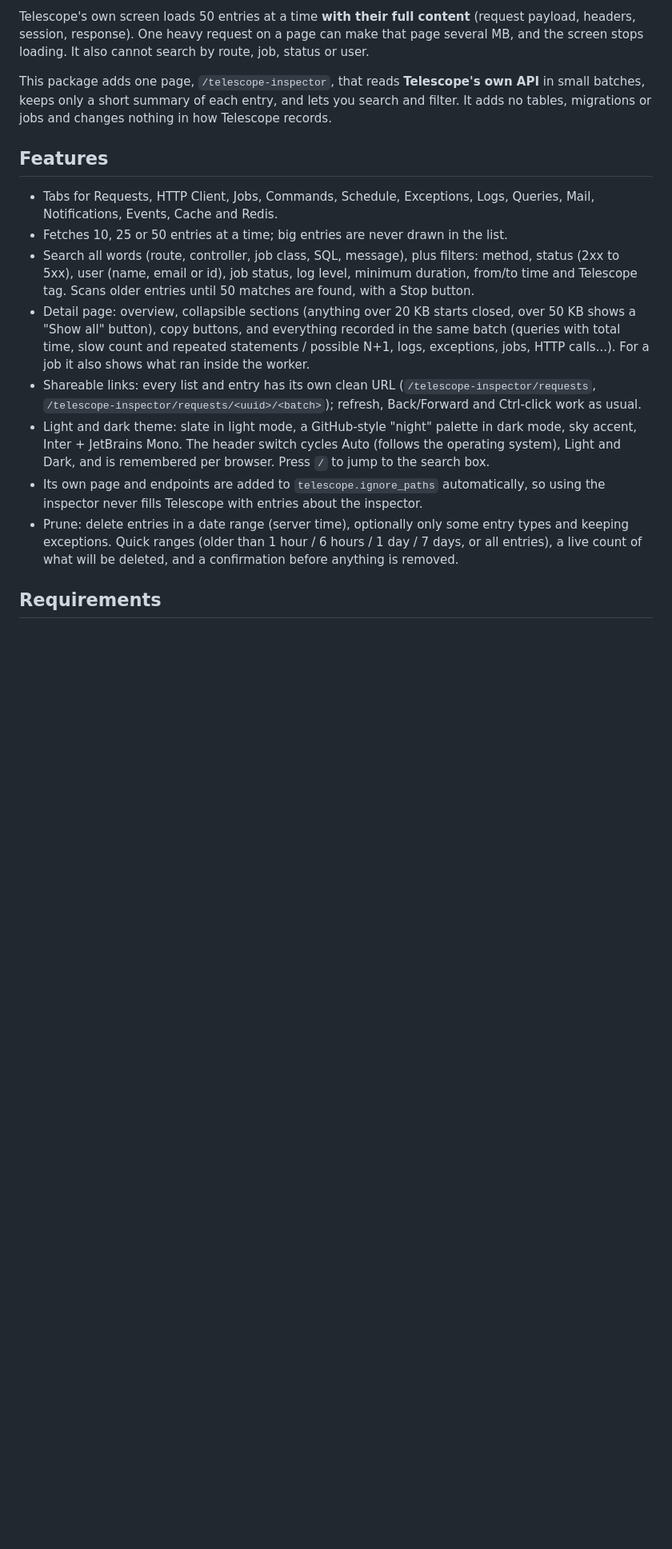
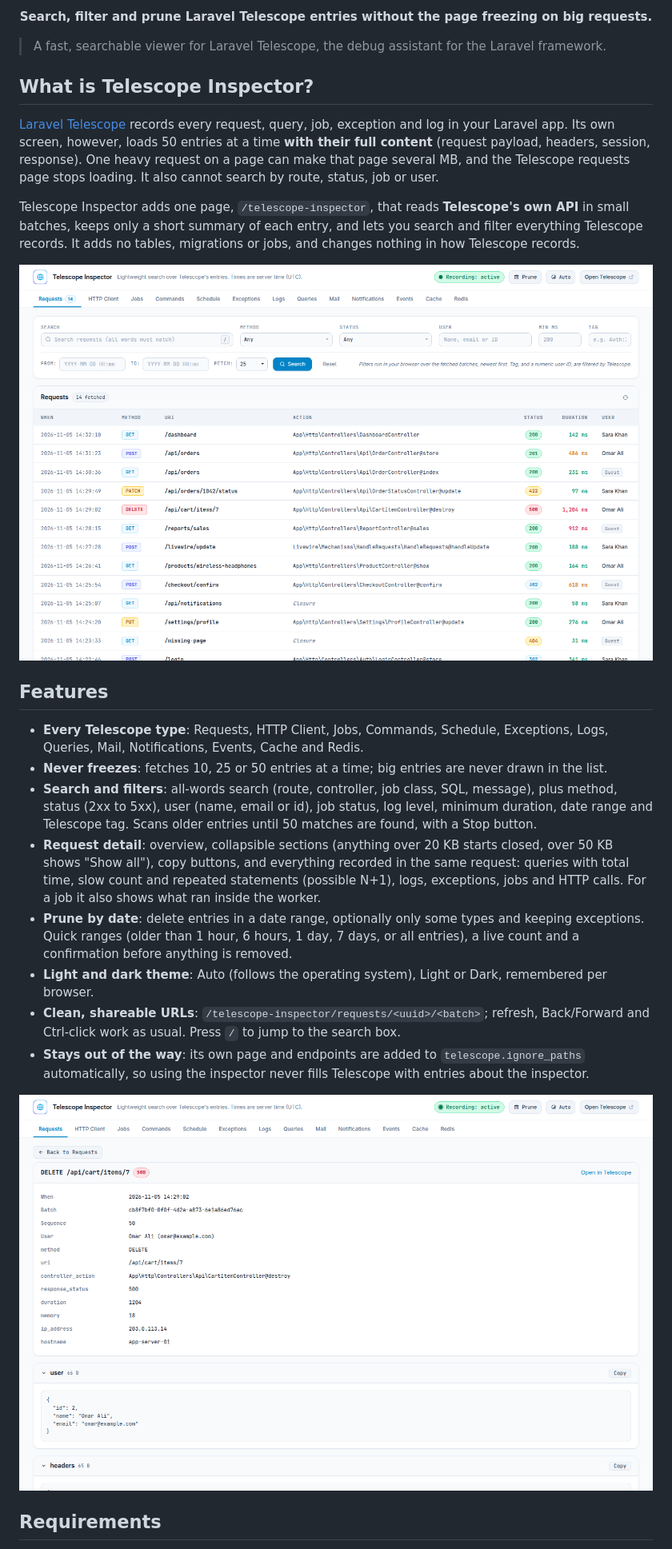
Before and after one commit to byiftikhar/telescope-inspector, a Markdown page: README.md, the part around one of its changes. Shown at 80% size. GitHub-like rendering; pictures changed too: .github/assets/detail-light.png (added), .github/assets/screenshot-light.png (added); blank space fills up the shorter version.

```diff
--- a/README.md
+++ b/README.md
@@ -4,35 +14,49 @@ A lightweight, searchable viewer for [Laravel Telescope](https://laravel.com/doc
 
-Telescope's own screen loads 50 entries at a time **with their full content** (request payload, headers,
-session, response). One heavy request on a page can make that page several MB, and the screen stops
-loading. It also cannot search by route, job, status or user.
+<p align="center"><strong>Search, filter and prune Laravel Telescope entries without the page freezing on big requests.</strong></p>
 
-This package adds one page, `/telescope-inspector`, that reads **Telescope's own API** in small
-batches, keeps only a short summary of each entry, and lets you search and filter. It adds no tables,
-migrations or jobs and changes nothing in how Telescope records.
+> A fast, searchable viewer for Laravel Telescope, the debug assistant for the Laravel framework.
+
+## What is Telescope Inspector?
+
+[Laravel Telescope](https://laravel.com/docs/telescope) records every request, query, job, exception and
+log in your Laravel app. Its own screen, however, loads 50 entries at a time **with their full content**
+(request payload, headers, session, response). One heavy request on a page can make that page several MB,
+and the Telescope requests page stops loading. It also cannot search by route, status, job or user.
+
+Telescope Inspector adds one page, `/telescope-inspector`, that reads **Telescope's own API** in small
+batches, keeps only a short summary of each entry, and lets you search and filter everything Telescope
+records. It adds no tables, migrations or jobs, and changes nothing in how Telescope records.
+
+<picture>
+    <source media="(prefers-color-scheme: dark)" srcset=".github/assets/screenshot-dark.png">
+    <img src=".github/assets/screenshot-light.png" alt="Telescope Inspector listing Laravel Telescope requests with method, status and duration filters">
+</picture>
 
 ## Features
 
-- Tabs for Requests, HTTP Client, Jobs, Commands, Schedule, Exceptions, Logs, Queries, Mail,
-  Notifications, Events, Cache and Redis.
-- Fetches 10, 25 or 50 entries at a time; big entries are never drawn in the list.
-- Search all words (route, controller, job class, SQL, message), plus filters: method, status
-  (2xx to 5xx), user (name, email or id), job status, log level, minimum duration, from/to time and
+- **Every Telescope type**: Requests, HTTP Client, Jobs, Commands, Schedule, Exceptions, Logs, Queries,
+  Mail, Notifications, Events, Cache and Redis.
+- **Never freezes**: fetches 10, 25 or 50 entries at a time; big entries are never drawn in the list.
+- **Search and filters**: all-words search (route, controller, job class, SQL, message), plus method,
+  status (2xx to 5xx), user (name, email or id), job status, log level, minimum duration, date range and
   Telescope tag. Scans older entries until 50 matches are found, with a Stop button.
-- Detail page: overview, collapsible sections (anything over 20 KB starts closed, over 50 KB shows a
-  "Show all" button), copy buttons, and everything recorded in the same batch (queries with total time,
-  slow count and repeated statements / possible N+1, logs, exceptions, jobs, HTTP calls...).
-  For a job it also shows what ran inside the worker.
-- Shareable links: every list and entry has its own clean URL (`/telescope-inspector/requests`,
-  `/telescope-inspector/requests/<uuid>/<batch>`); refresh, Back/Forward and Ctrl-click work as usual.
-- Light and dark theme: slate in light mode, a
-  GitHub-style "night" palette in dark mode, sky accent, Inter + JetBrains Mono. The header switch cycles
-  Auto (follows the operating system), Light and Dark, and is remembered per browser. Press `/` to jump
-  to the search box.
-- Its own page and endpoints are added to `telescope.ignore_paths` automatically, so using the
-  inspector never fills Telescope with entries about the inspector.
-- Prune: delete entries in a date range (server time), optionally only some entry types and keeping
-  exceptions. Quick ranges (older than 1 hour / 6 hours / 1 day / 7 days, or all entries), a live count
-  of what will be deleted, and a confirmation before anything is removed.
+- **Request detail**: overview, collapsible sections (anything over 20 KB starts closed, over 50 KB shows
+  "Show all"), copy buttons, and everything recorded in the same request: queries with total time, slow
+  count and repeated statements (possible N+1), logs, exceptions, jobs and HTTP calls. For a job it also
+  shows what ran inside the worker.
+- **Prune by date**: delete entries in a date range, optionally only some types and keeping exceptions.
+  Quick ranges (older than 1 hour, 6 hours, 1 day, 7 days, or all entries), a live count and a
+  confirmation before anything is removed.
+- **Light and dark theme**: Auto (follows the operating system), Light or Dark, remembered per browser.
+- **Clean, shareable URLs**: `/telescope-inspector/requests/<uuid>/<batch>`; refresh, Back/Forward and
+  Ctrl-click work as usual. Press `/` to jump to the search box.
+- **Stays out of the way**: its own page and endpoints are added to `telescope.ignore_paths`
+  automatically, so using the inspector never fills Telescope with entries about the inspector.
+
+<picture>
+    <source media="(prefers-color-scheme: dark)" srcset=".github/assets/detail-dark.png">
+    <img src=".github/assets/detail-light.png" alt="Telescope Inspector request detail with payload, headers and related queries">
+</picture>
 
 ## Requirements
 
```
Also changed, not shown: other parts of README.md (+73 -36 lines), CHANGELOG.md (added, +39 -0 lines), .github/assets/banner.png (added), .github/assets/detail-dark.png (added), .github/assets/screenshot-dark.png (added), 7 other files.
